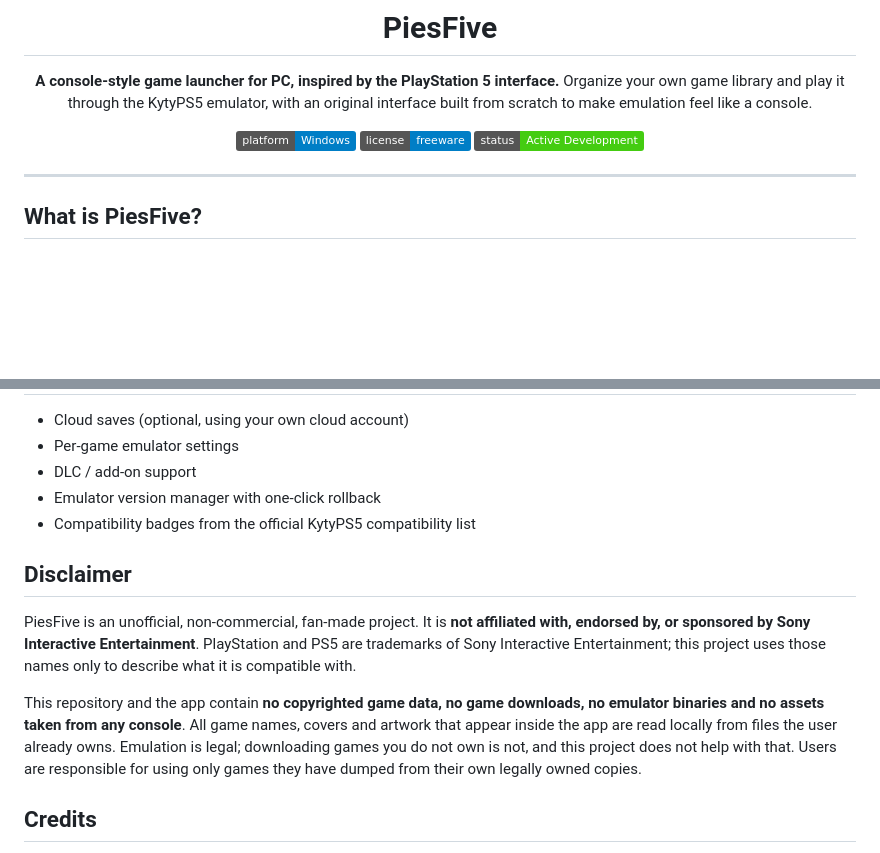
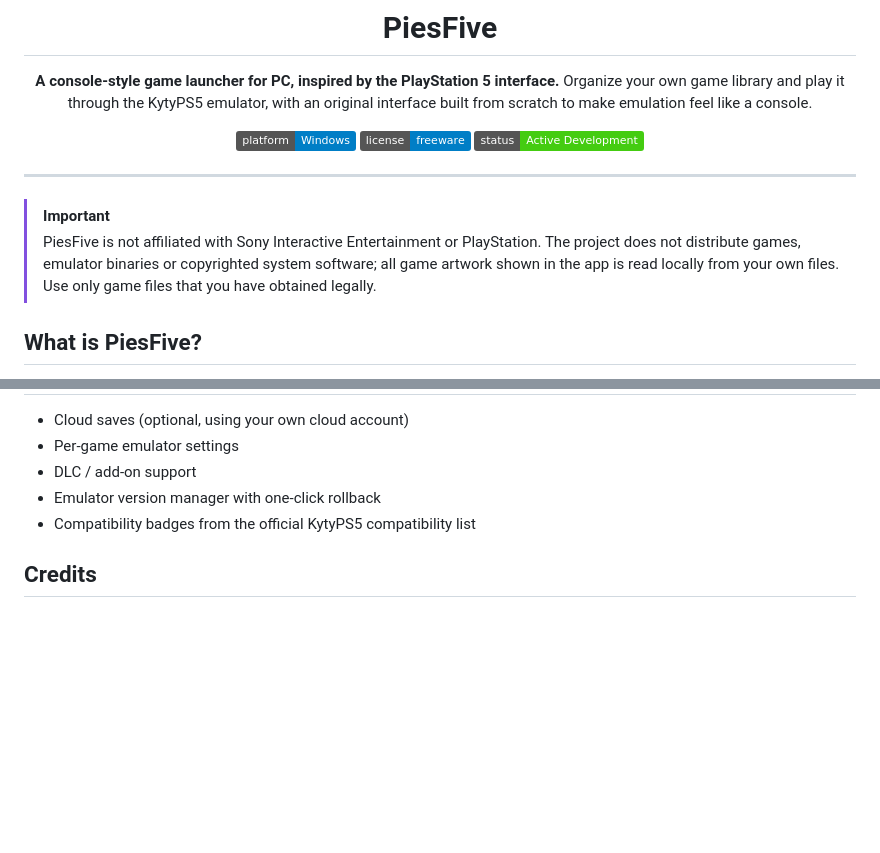
Before and after one commit to pasttelstudios/PiesFive, a Markdown page: README.md, 2 parts joined by grey strips. Rendered like a GitHub page; badges without logos; blank space fills up the shorter version.

Commit message:
Style disclaimer as KytyPS5-style IMPORTANT alert

```diff
--- a/README.md
+++ b/README.md
@@ -12,6 +12,12 @@ Organize your own game library and play it through the KytyPS5 emulator, with an
 </div>
 
 ---
+
+> [!IMPORTANT]
+> PiesFive is not affiliated with Sony Interactive Entertainment or PlayStation. The project does
+> not distribute games, emulator binaries or copyrighted system software; all game artwork shown
+> in the app is read locally from your own files. Use only game files that you have obtained
+> legally.
 
 ## What is PiesFive?
 
@@ -51,12 +57,6 @@ Under the hood, PiesFive does not emulate anything itself. It launches your game
 - Emulator version manager with one-click rollback
 - Compatibility badges from the official KytyPS5 compatibility list
 
-## Disclaimer
-
-PiesFive is an unofficial, non-commercial, fan-made project. It is **not affiliated with, endorsed by, or sponsored by Sony Interactive Entertainment**. PlayStation and PS5 are trademarks of Sony Interactive Entertainment; this project uses those names only to describe what it is compatible with.
-
-This repository and the app contain **no copyrighted game data, no game downloads, no emulator binaries and no assets taken from any console**. All game names, covers and artwork that appear inside the app are read locally from files the user already owns. Emulation is legal; downloading games you do not own is not, and this project does not help with that. Users are responsible for using only games they have dumped from their own legally owned copies.
-
 ## Credits
 
 - **[KytyPS5](https://github.com/KytyPS5/KytyPS5)** — the emulator that does the real work. KytyPS5 is downloaded separately from its official releases, is not part of this repository, and remains under its own license (GPL-2.0).
```
